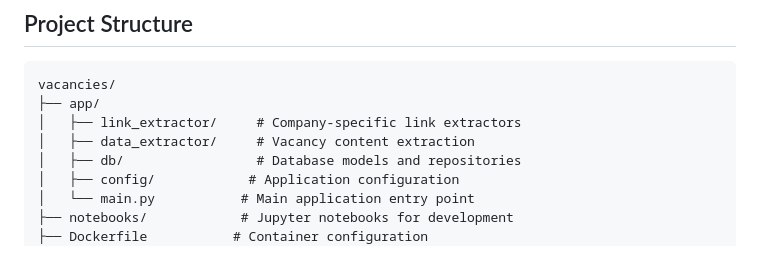
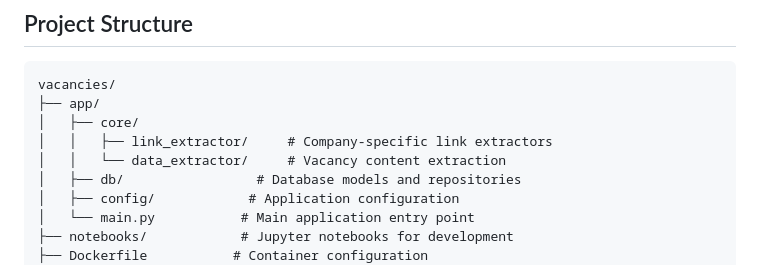
Before and after one commit to AlumniHubMain/community_platform, a Markdown page: vacancies/README.md, the part around the change. Drawn GitHub-style.

Commit message:
Update README to reflect new directory structure for core components
- Moved link_extractor and data_extractor directories under a new core subdirectory for better organization.
- Updated README.md to accurately represent the changes in the project structure.

````diff
--- a/vacancies/README.md
+++ b/vacancies/README.md
@@ -26,8 +26,9 @@ A Python-based service for extracting and processing job vacancies from multiple
 ```tree
 vacancies/
 ├── app/
-│   ├── link_extractor/     # Company-specific link extractors
-│   ├── data_extractor/     # Vacancy content extraction
+│   ├── core/
+│   │   ├── link_extractor/     # Company-specific link extractors
+│   │   └── data_extractor/     # Vacancy content extraction
 │   ├── db/                 # Database models and repositories
 │   ├── config/            # Application configuration
 │   └── main.py           # Main application entry point
````
